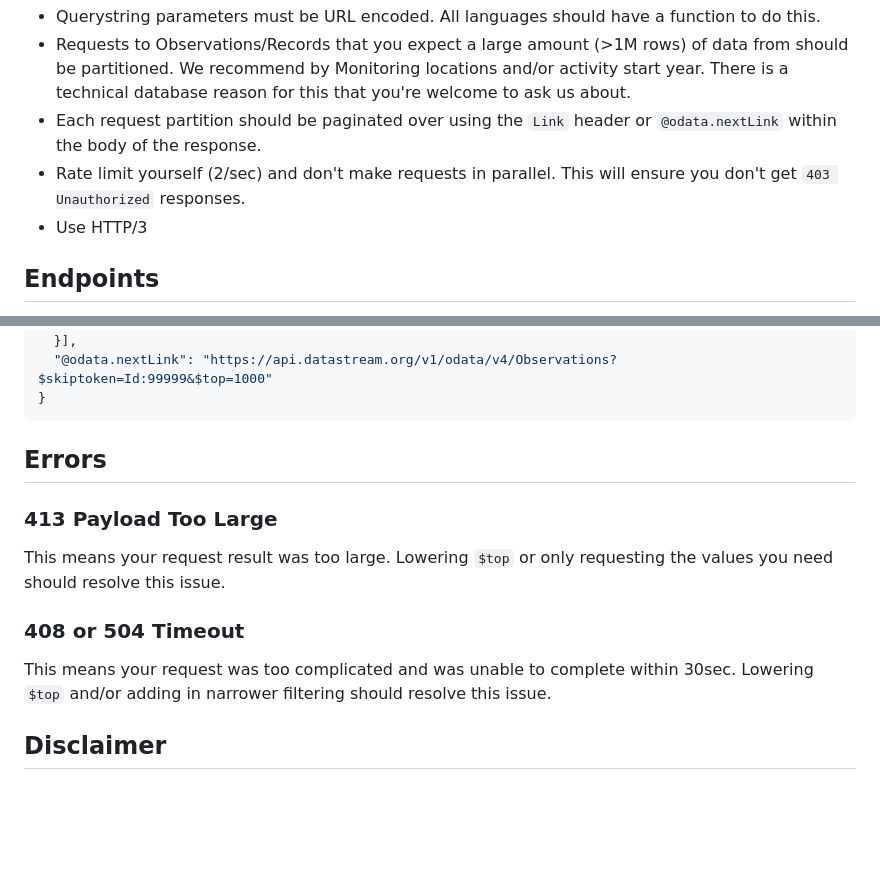
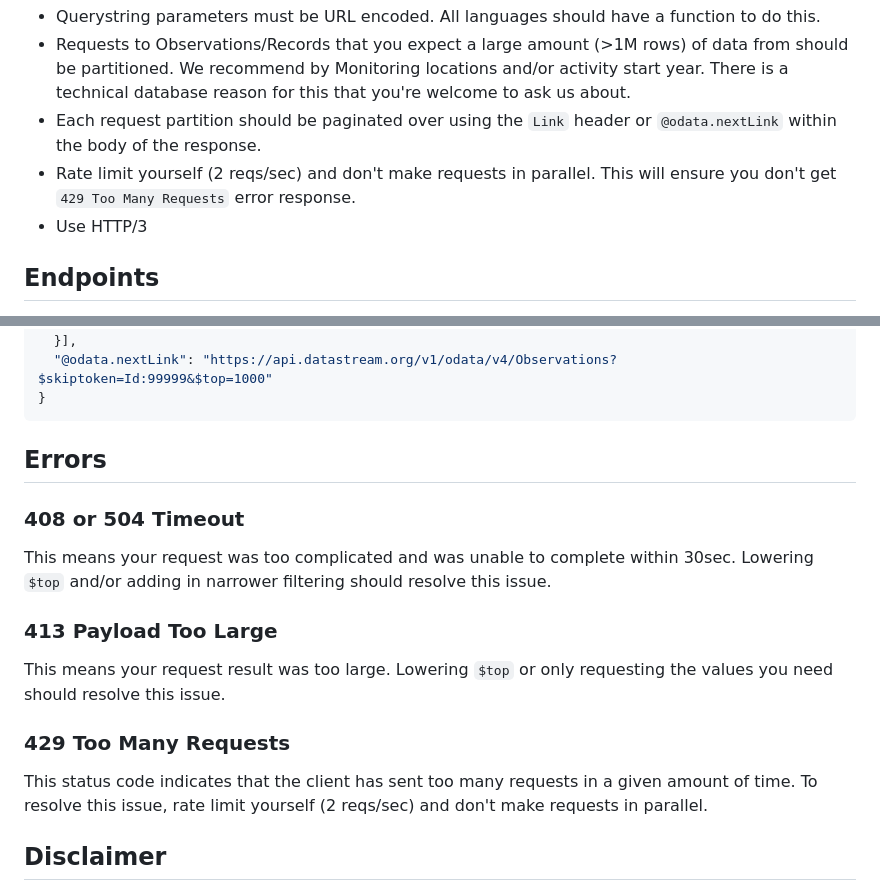
Before and after one commit to datastreamapp/api-docs, a Markdown page: docs/README.md, 2 parts joined by grey strips. Rendered like a GitHub page; blank space fills up the shorter version.

Commit message:
Update README.md with new error status code

````diff
--- a/docs/README.md
+++ b/docs/README.md
@@ -25,7 +25,7 @@ For those building their own implementation, here are some key things to keep in
 - Querystring parameters must be URL encoded. All languages should have a function to do this.
 - Requests to Observations/Records that you expect a large amount (>1M rows) of data from should be partitioned. We recommend by Monitoring locations and/or activity start year. There is a technical database reason for this that you're welcome to ask us about.
 - Each request partition should be paginated over using the `Link` header or `@odata.nextLink` within the body of the response.
-- Rate limit yourself (2/sec) and don't make requests in parallel. This will ensure you don't get `403 Unauthorized` responses.
+- Rate limit yourself (2 reqs/sec) and don't make requests in parallel. This will ensure you don't get `429 Too Many Requests` error response.
 - Use HTTP/3
 
 ## Endpoints
@@ -179,11 +179,14 @@ curl -G -H 'x-api-key: PRIVATE-API-KEY' \
 ```
 
 ## Errors
+### 408 or 504 Timeout
+This means your request was too complicated and was unable to complete within 30sec. Lowering `$top` and/or adding in narrower filtering should resolve this issue.
+
 ### 413 Payload Too Large
 This means your request result was too large. Lowering `$top` or only requesting the values you need should resolve this issue.
 
-### 408 or 504 Timeout
-This means your request was too complicated and was unable to complete within 30sec. Lowering `$top` and/or adding in narrower filtering should resolve this issue.
+### 429 Too Many Requests
+This status code indicates that the client has sent too many requests in a given amount of time. To resolve this issue, rate limit yourself (2 reqs/sec) and don't make requests in parallel.
 
 ## Disclaimer
 We are currently in a Beta, changes will happen. We will do our best effort to keep you informed of any breaking changes.
````
